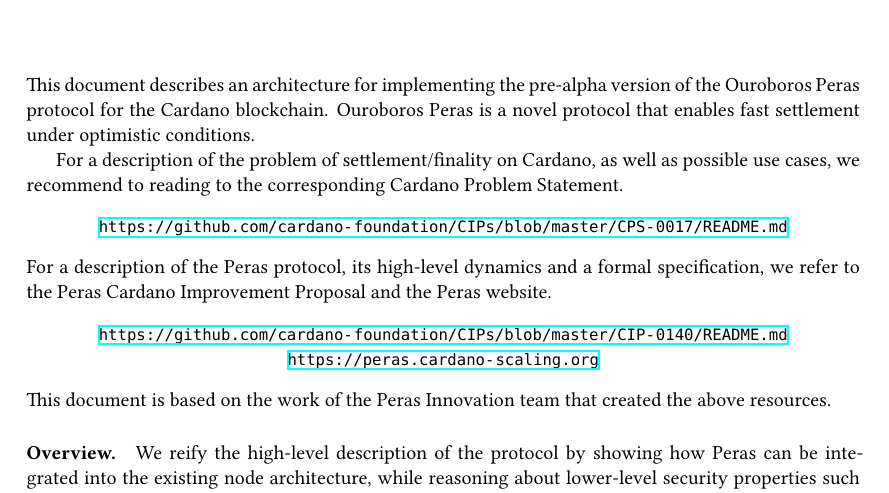
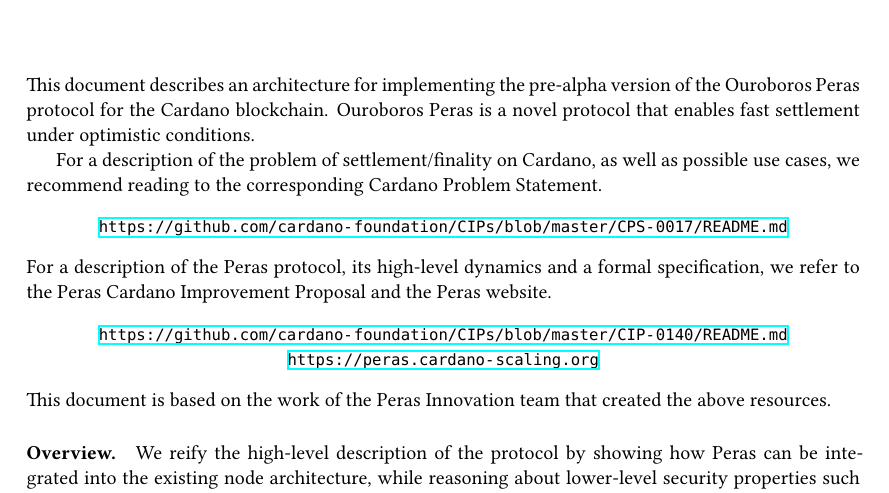
Before and after one commit to tweag/cardano-peras, a LaTeX thesis (design/peras-design.tex, which reads design/introduction.tex): part of page 3 of 42, cut so that both start at the same text. Compiled offline with XeLaTeX.

Commit message:
Fix typo

```diff
--- a/design/introduction.tex
+++ b/design/introduction.tex
@@ -1,7 +1,7 @@
 This document describes an architecture for implementing the pre-alpha version of the Ouroboros Peras protocol for the Cardano blockchain.
 Ouroboros Peras is a novel protocol that enables fast settlement under optimistic conditions.
 
-For a description of the problem of settlement/finality on Cardano, as well as possible use cases, we recommend to reading to the corresponding Cardano Problem Statement.
+For a description of the problem of settlement/finality on Cardano, as well as possible use cases, we recommend reading to the corresponding Cardano Problem Statement.
 \begin{center}
   \url{https://github.com/cardano-foundation/CIPs/blob/master/CPS-0017/README.md}
 \end{center}
```
